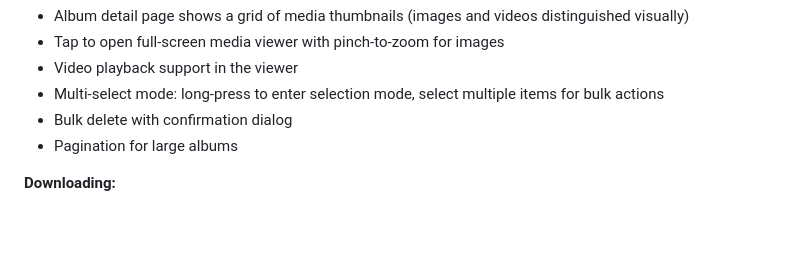
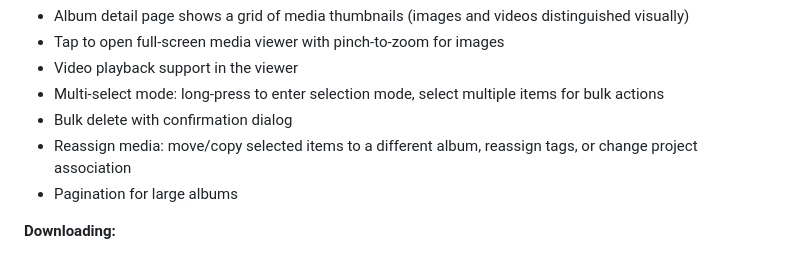
Before and after one commit to Ruqaqa/ruqaqa-mobile-app, a Markdown page: EXPO_MIGRATION_PLAN.md, the part around the change. Rendered like a GitHub page; blank space fills up the shorter version.

Commit message:
Update migration plan: add media reassignment to Phase 5 (album, tags, project)

```diff
--- a/EXPO_MIGRATION_PLAN.md
+++ b/EXPO_MIGRATION_PLAN.md
@@ -241,6 +241,7 @@ Since video watermarking has no reliable client-side solution in React Native, c
 - Video playback support in the viewer
 - Multi-select mode: long-press to enter selection mode, select multiple items for bulk actions
 - Bulk delete with confirmation dialog
+- Reassign media: move/copy selected items to a different album, reassign tags, or change project association
 - Pagination for large albums
 
 **Downloading:**
```
